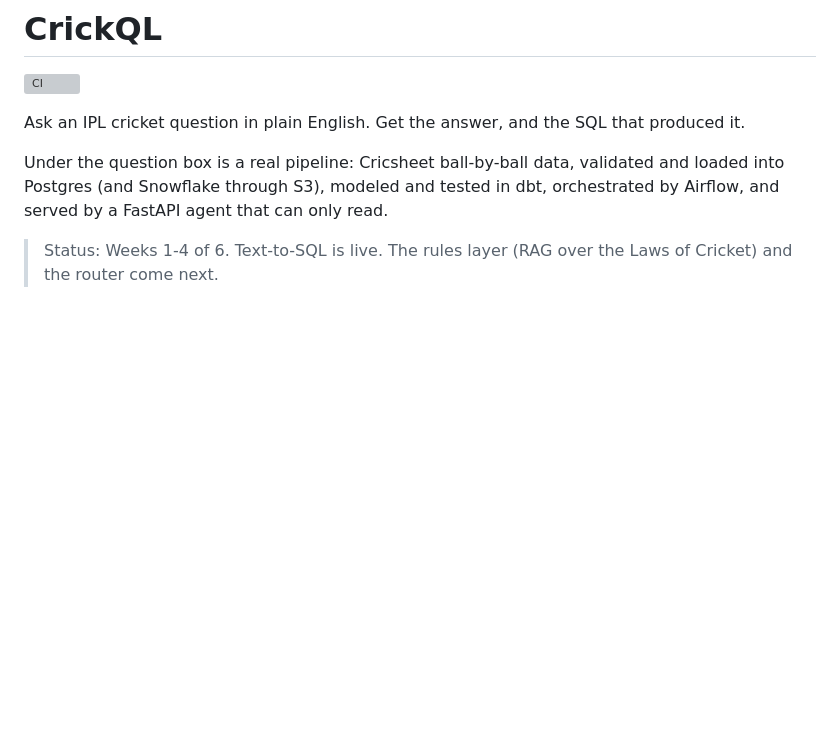
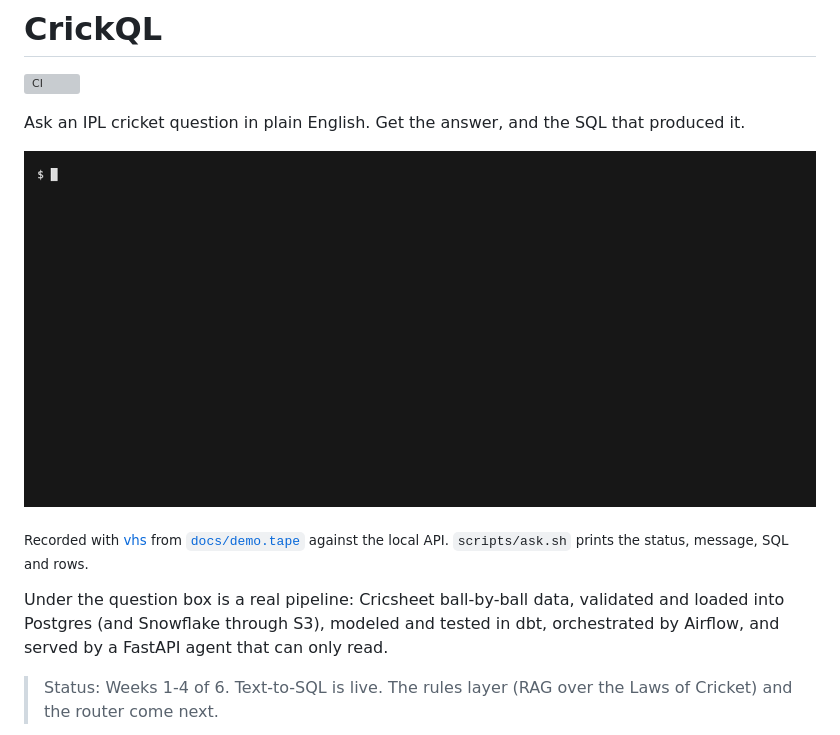
Before and after one commit to gnanendrart/crickql, a Markdown page: README.md, the part around the change. GitHub-like rendering; pictures changed too: docs/demo.gif (added); blank space fills up the shorter version; grey boxes are pictures that could not be loaded.

Commit message:
W4 D4: demo GIF (vhs), scripts/ask.sh helper (#3)

```diff
--- a/README.md
+++ b/README.md
@@ -3,6 +3,10 @@
 ![CI](https://github.com/gnanendrart/crickql/actions/workflows/ci.yml/badge.svg)
 
 Ask an IPL cricket question in plain English. Get the answer, and the SQL that produced it.
+
+![CrickQL demo: an answered question, a refused write, and an unknown player](docs/demo.gif)
+
+<sub>Recorded with [vhs](https://github.com/charmbracelet/vhs) from [`docs/demo.tape`](docs/demo.tape) against the local API. `scripts/ask.sh` prints the status, message, SQL and rows.</sub>
 
 Under the question box is a real pipeline: Cricsheet ball-by-ball data, validated and loaded into Postgres (and Snowflake through S3), modeled and tested in dbt, orchestrated by Airflow, and served by a FastAPI agent that can only read.
 
```
Also changed, not shown: 2 other files.
